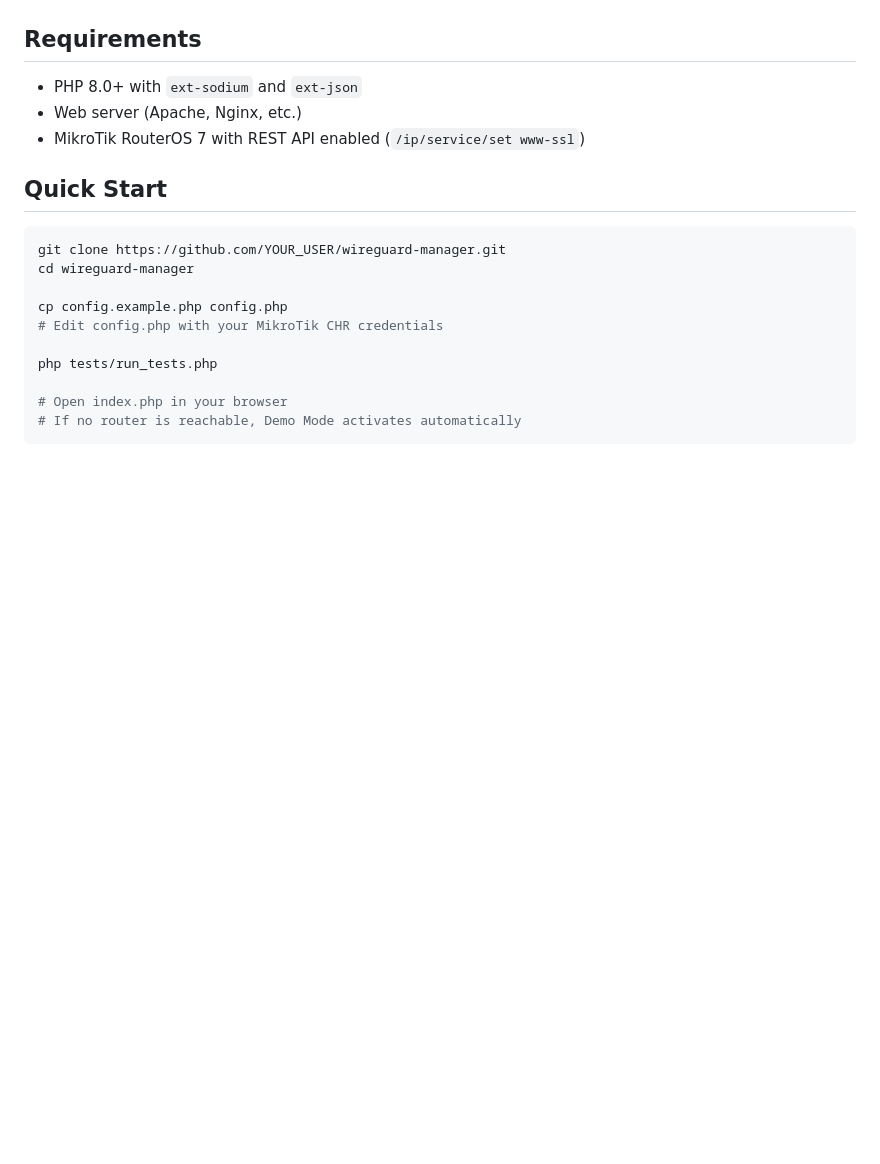
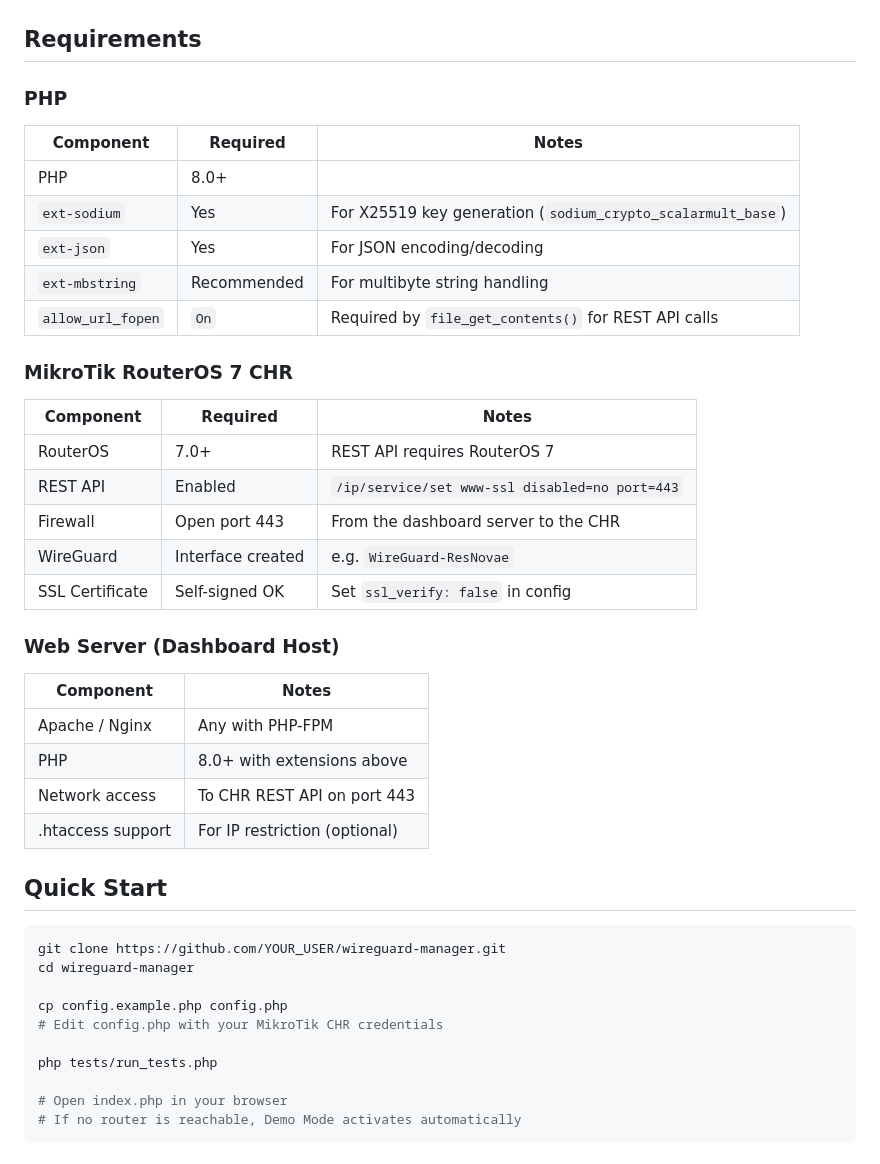
Before and after one commit to rollopack/mikrotik-wireguard, a Markdown page: README.md, the part around the change printed below. GitHub-like rendering; blank space fills up the shorter version.

```diff
--- a/README.md
+++ b/README.md
@@ -13,9 +19,34 @@ A lightweight PHP web dashboard for managing WireGuard peers on a MikroTik Route
 
 ## Requirements
 
-- PHP 8.0+ with `ext-sodium` and `ext-json`
-- Web server (Apache, Nginx, etc.)
-- MikroTik RouterOS 7 with REST API enabled (`/ip/service/set www-ssl`)
+### PHP
+
+| Component | Required | Notes |
+|-----------|----------|-------|
+| PHP | 8.0+ | |
+| `ext-sodium` | Yes | For X25519 key generation (`sodium_crypto_scalarmult_base`) |
+| `ext-json` | Yes | For JSON encoding/decoding |
+| `ext-mbstring` | Recommended | For multibyte string handling |
+| `allow_url_fopen` | `On` | Required by `file_get_contents()` for REST API calls |
+
+### MikroTik RouterOS 7 CHR
+
+| Component | Required | Notes |
+|-----------|----------|-------|
+| RouterOS | 7.0+ | REST API requires RouterOS 7 |
+| REST API | Enabled | `/ip/service/set www-ssl disabled=no port=443` |
+| Firewall | Open port 443 | From the dashboard server to the CHR |
+| WireGuard | Interface created | e.g. `WireGuard-ResNovae` |
+| SSL Certificate | Self-signed OK | Set `ssl_verify: false` in config |
+
+### Web Server (Dashboard Host)
+
+| Component | Notes |
+|-----------|-------|
+| Apache / Nginx | Any with PHP-FPM |
+| PHP | 8.0+ with extensions above |
+| Network access | To CHR REST API on port 443 |
+| .htaccess support | For IP restriction (optional) |
 
 ## Quick Start
 
```
Also changed, not shown: other parts of README.md (+31 -11 lines), screenshots/Dashboard.png (added), screenshots/Export.png (added), 7 other files.
